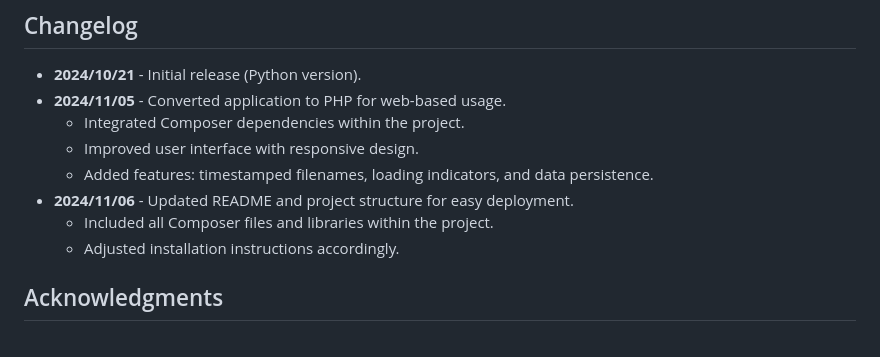
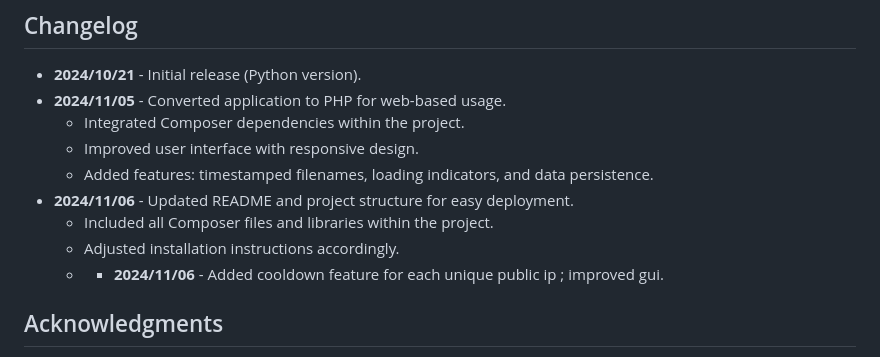
Before and after one commit to Eykthirnyr/OSM-Business-Scraper, a Markdown page: README.md, the part around the change. GitHub-like rendering.

```diff
--- a/README.md
+++ b/README.md
@@ -126,6 +126,7 @@ The project uses Composer for dependency management, specifically for the PhpSpr
 - **2024/11/06** - Updated README and project structure for easy deployment.
   - Included all Composer files and libraries within the project.
   - Adjusted installation instructions accordingly.
+  - - **2024/11/06** - Added cooldown feature for each unique public ip ; improved gui.
 
 ## Acknowledgments
 
```
